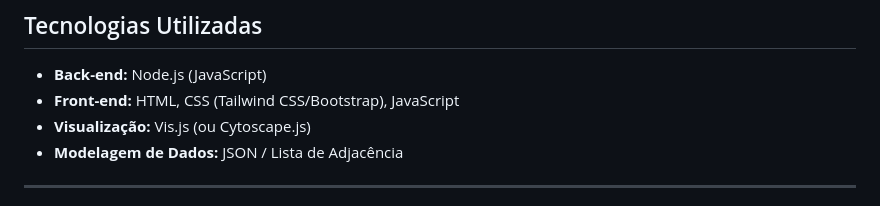
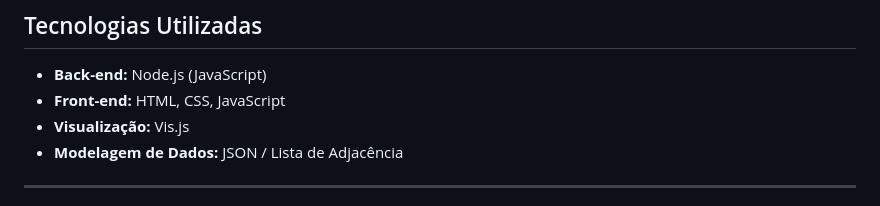
Before and after one commit to LaraSLGomes/smart-delivery-router, a Markdown page: README.md, the part around the change. Drawn GitHub-style.

```diff
--- a/README.md
+++ b/README.md
@@ -39,8 +39,8 @@ Para cumprir os requisitos obrigatórios do projeto, o sistema conta com:
 ## Tecnologias Utilizadas
 
 - **Back-end:** Node.js (JavaScript)
-- **Front-end:** HTML, CSS (Tailwind CSS/Bootstrap), JavaScript
-- **Visualização:** Vis.js (ou Cytoscape.js)
+- **Front-end:** HTML, CSS, JavaScript
+- **Visualização:** Vis.js
 - **Modelagem de Dados:** JSON / Lista de Adjacência
 
 ---
```
